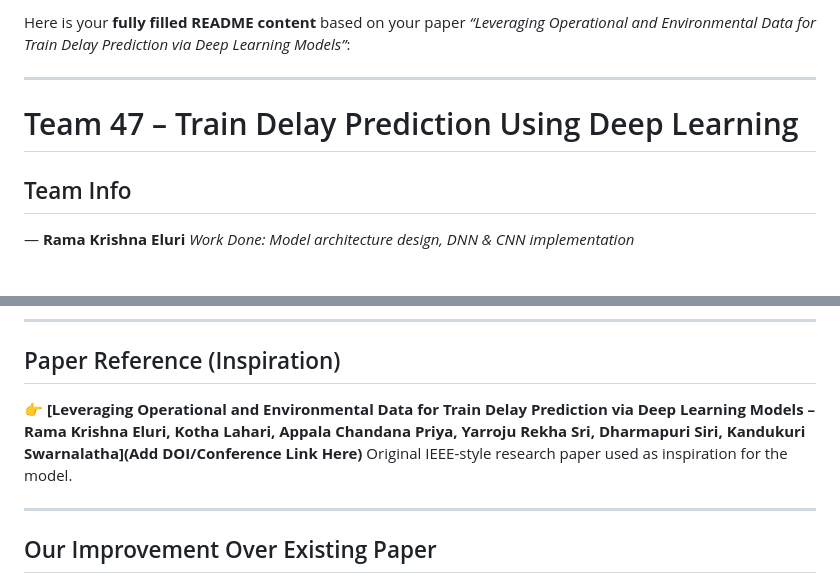
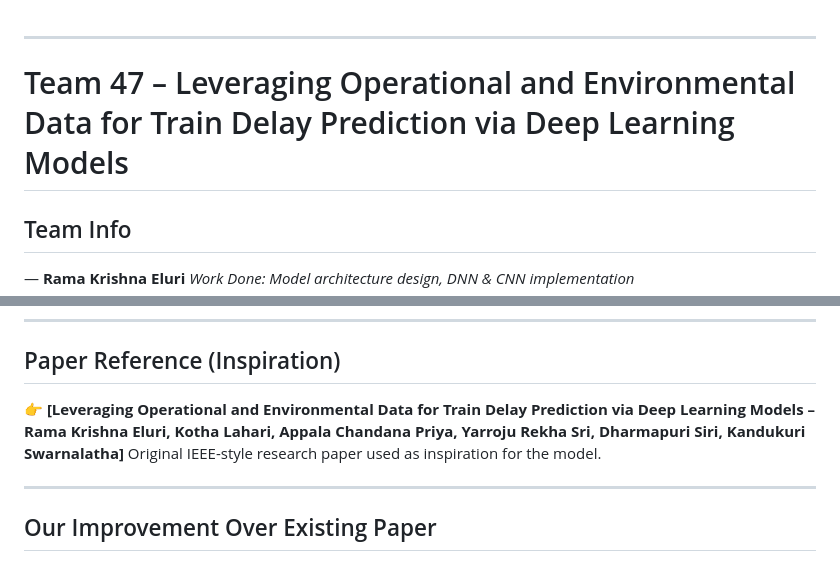
Before and after one commit to NEC-CSE-Projects-2022/DG3, a Markdown page: README.md, 2 parts joined by grey strips. Rendered like a GitHub page; blank space fills up the shorter version.

```diff
--- a/README.md
+++ b/README.md
@@ -1,8 +1,8 @@
-Here is your **fully filled README content** based on your paper *“Leveraging Operational and Environmental Data for Train Delay Prediction via Deep Learning Models”*:
 
 ---
 
-# Team 47 – Train Delay Prediction Using Deep Learning
+# Team 47 – Leveraging Operational and Environmental Data for Train Delay Prediction via Deep Learning Models
+
 
 ## Team Info
 
@@ -29,7 +29,7 @@ This project focuses on predicting train delays using deep learning techniques a
 ## Paper Reference (Inspiration)
 
 👉 **[Leveraging Operational and Environmental Data for Train Delay Prediction via Deep Learning Models
-– Rama Krishna Eluri, Kotha Lahari, Appala Chandana Priya, Yarroju Rekha Sri, Dharmapuri Siri, Kandukuri Swarnalatha](Add DOI/Conference Link Here)**
+– Rama Krishna Eluri, Kotha Lahari, Appala Chandana Priya, Yarroju Rekha Sri, Dharmapuri Siri, Kandukuri Swarnalatha]**
 Original IEEE-style research paper used as inspiration for the model.
 
 ---
```
